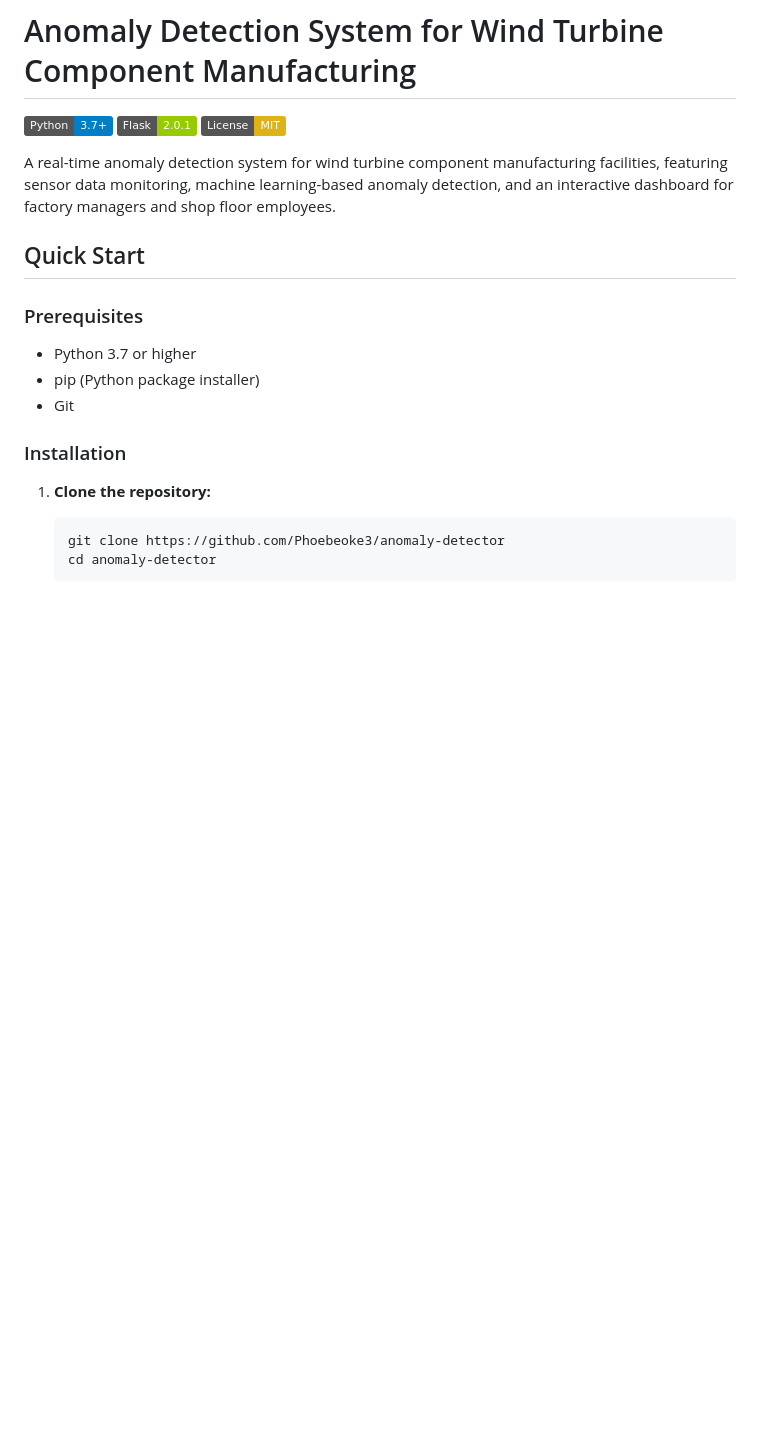
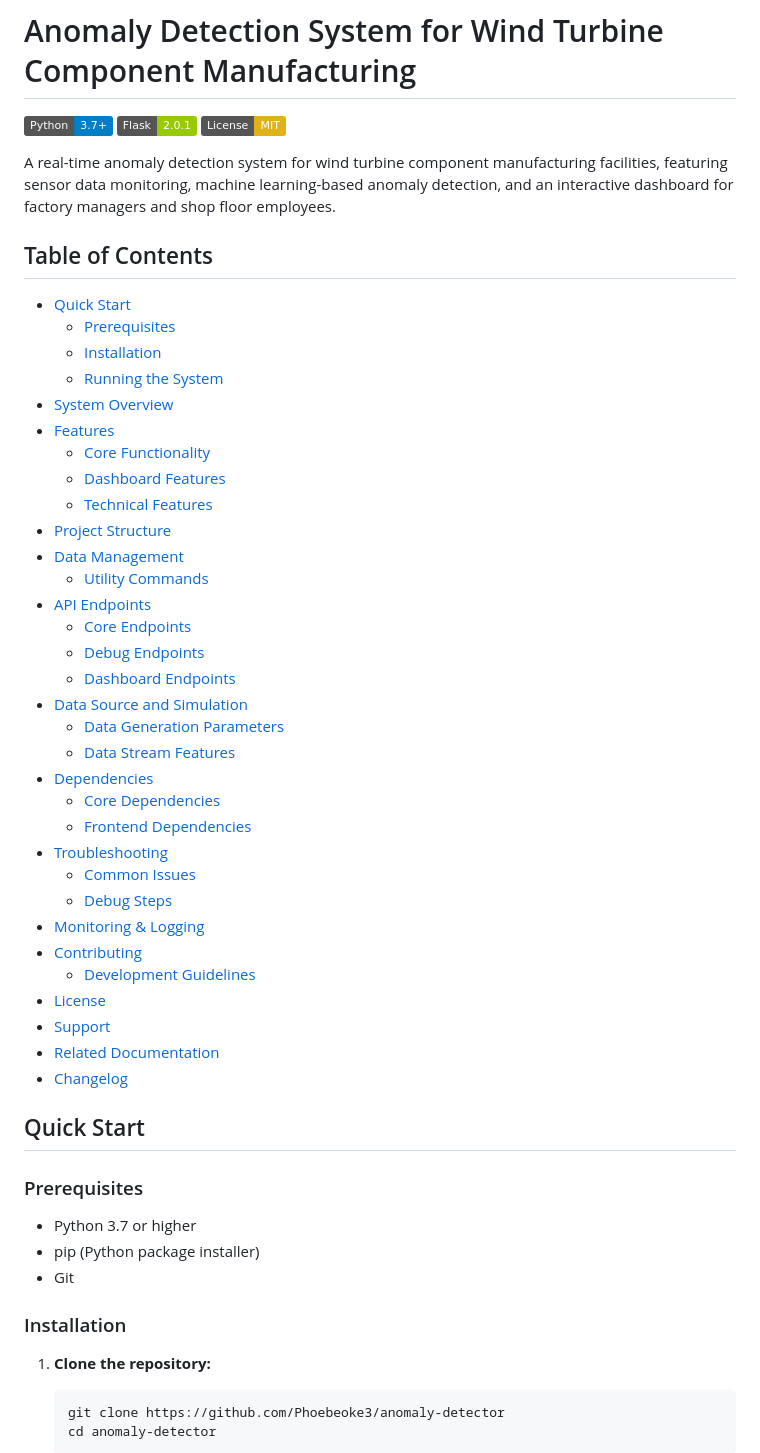
Before and after one commit to Phoebeoke3/anomaly-detector, a Markdown page: README.md, the part around the change. Rendered like a GitHub page; badges without logos; blank space fills up the shorter version.

```diff
--- a/README.md
+++ b/README.md
@@ -5,6 +5,41 @@
 [![License](https://img.shields.io/badge/License-MIT-yellow.svg)](LICENSE)
 
 A real-time anomaly detection system for wind turbine component manufacturing facilities, featuring sensor data monitoring, machine learning-based anomaly detection, and an interactive dashboard for factory managers and shop floor employees.
+
+## Table of Contents
+
+- [Quick Start](#quick-start)
+  - [Prerequisites](#prerequisites)
+  - [Installation](#installation)
+  - [Running the System](#running-the-system)
+- [System Overview](#system-overview)
+- [Features](#features)
+  - [Core Functionality](#core-functionality)
+  - [Dashboard Features](#dashboard-features)
+  - [Technical Features](#technical-features)
+- [Project Structure](#project-structure)
+- [Data Management](#data-management)
+  - [Utility Commands](#utility-commands)
+- [API Endpoints](#api-endpoints)
+  - [Core Endpoints](#core-endpoints)
+  - [Debug Endpoints](#debug-endpoints)
+  - [Dashboard Endpoints](#dashboard-endpoints)
+- [Data Source and Simulation](#data-source-and-simulation)
+  - [Data Generation Parameters](#data-generation-parameters)
+  - [Data Stream Features](#data-stream-features)
+- [Dependencies](#dependencies)
+  - [Core Dependencies](#core-dependencies)
+  - [Frontend Dependencies](#frontend-dependencies)
+- [Troubleshooting](#troubleshooting)
+  - [Common Issues](#common-issues)
+  - [Debug Steps](#debug-steps)
+- [Monitoring & Logging](#monitoring--logging)
+- [Contributing](#contributing)
+  - [Development Guidelines](#development-guidelines)
+- [License](#license)
+- [Support](#support)
+- [Related Documentation](#related-documentation)
+- [Changelog](#changelog)
 
 ## Quick Start
 
```
